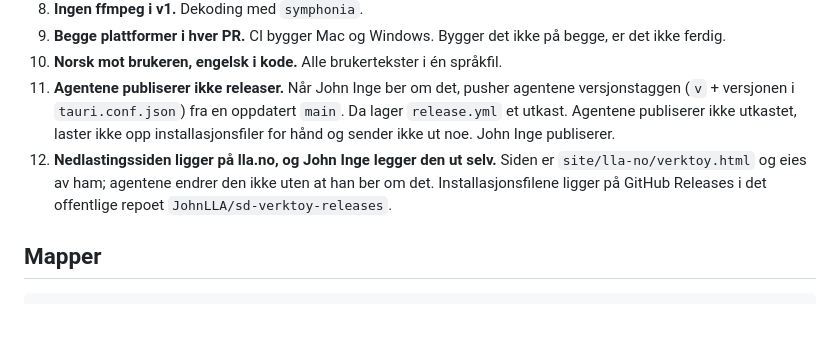
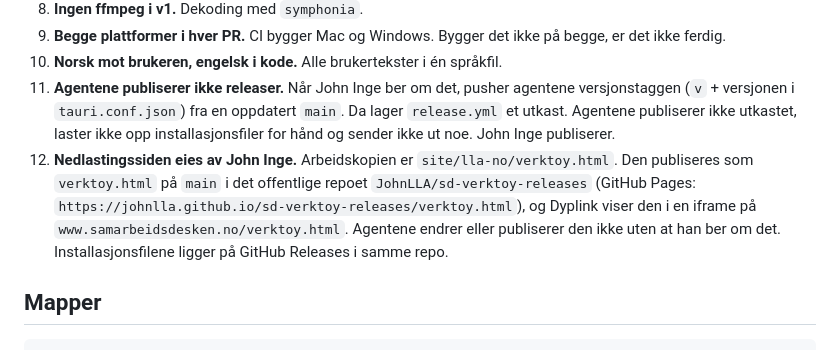
Before and after one commit to JohnLLA/SD-verktoykasse, a Markdown page: CLAUDE.md, the part around the change. Drawn GitHub-style; blank space fills up the shorter version.

```diff
--- a/CLAUDE.md
+++ b/CLAUDE.md
@@ -17,7 +17,7 @@ Skrivebordsapp (Tauri 2) for Mac og Windows som LLA-medlemmene installerer selv.
 9. **Begge plattformer i hver PR.** CI bygger Mac og Windows. Bygger det ikke på begge, er det ikke ferdig.
 10. **Norsk mot brukeren, engelsk i kode.** Alle brukertekster i én språkfil.
 11. **Agentene publiserer ikke releaser.** Når John Inge ber om det, pusher agentene versjonstaggen (`v` + versjonen i `tauri.conf.json`) fra en oppdatert `main`. Da lager `release.yml` et utkast. Agentene publiserer ikke utkastet, laster ikke opp installasjonsfiler for hånd og sender ikke ut noe. John Inge publiserer.
-12. **Nedlastingssiden ligger på lla.no, og John Inge legger den ut selv.** Siden er `site/lla-no/verktoy.html` og eies av ham; agentene endrer den ikke uten at han ber om det. Installasjonsfilene ligger på GitHub Releases i det offentlige repoet `JohnLLA/sd-verktoy-releases`.
+12. **Nedlastingssiden eies av John Inge.** Arbeidskopien er `site/lla-no/verktoy.html`. Den publiseres som `verktoy.html` på `main` i det offentlige repoet `JohnLLA/sd-verktoy-releases` (GitHub Pages: `https://johnlla.github.io/sd-verktoy-releases/verktoy.html`), og Dyplink viser den i en iframe på `www.samarbeidsdesken.no/verktoy.html`. Agentene endrer eller publiserer den ikke uten at han ber om det. Installasjonsfilene ligger på GitHub Releases i samme repo.
 
 ## Mapper
 
```
Also changed, not shown: .claude/agents/byggmester.md (+1 -1 lines).
